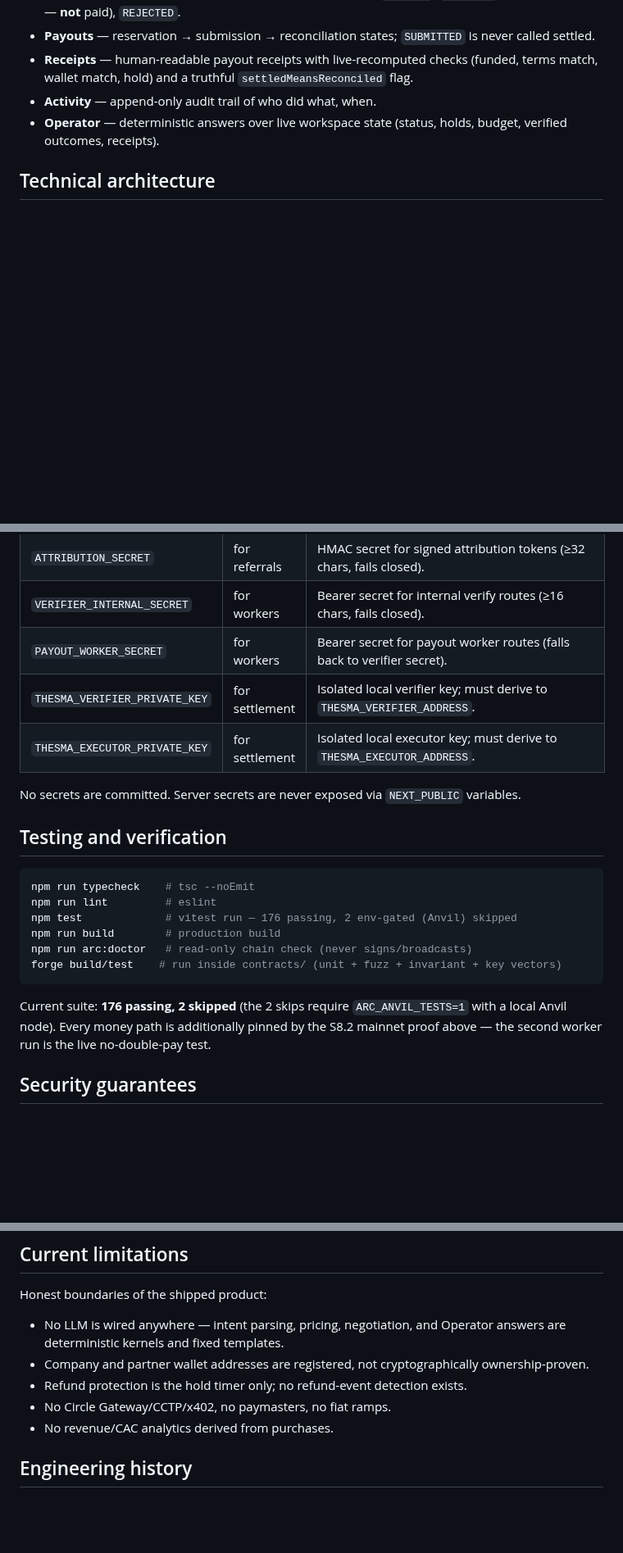
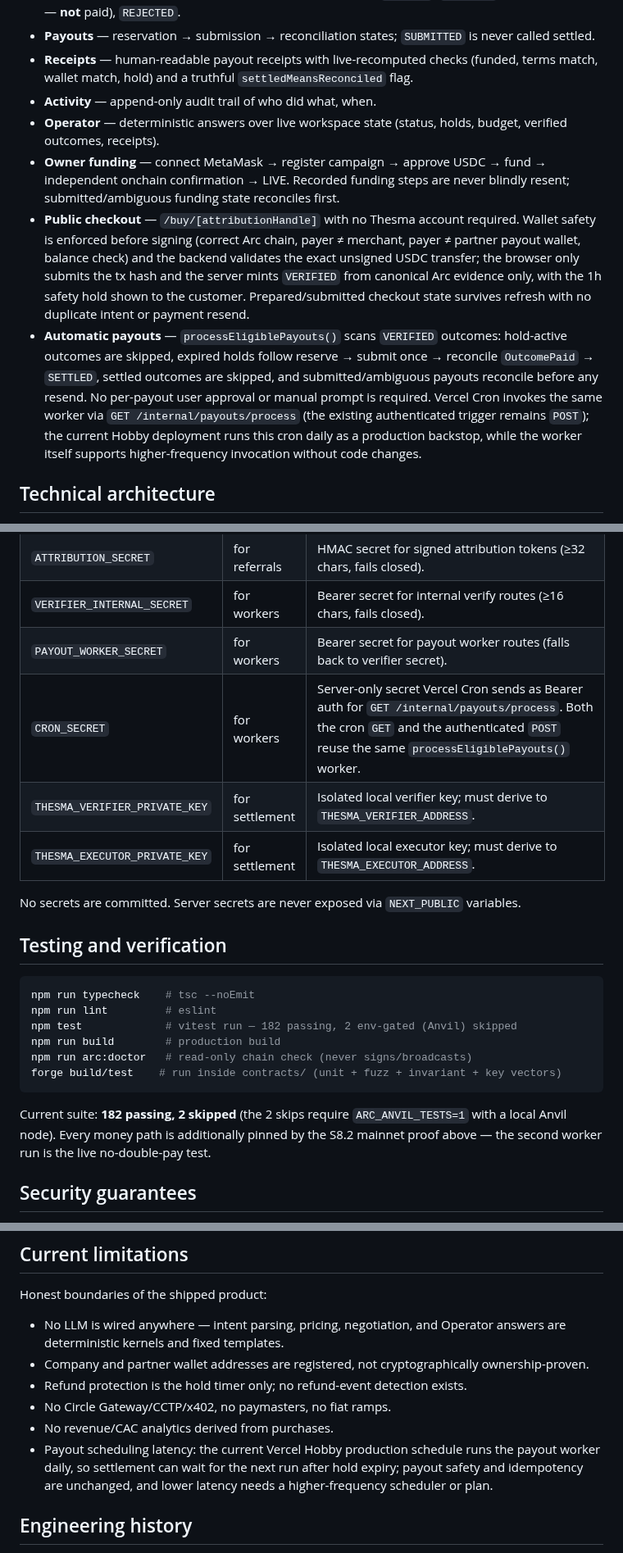
Before and after one commit to kaelah971/thesma, a Markdown page: README.md, 3 parts joined by grey strips. Shown at 82% size. Rendered like a GitHub page; blank space fills up the shorter version.

````diff
--- a/README.md
+++ b/README.md
@@ -134,6 +158,9 @@ The live app gives each workspace:
 - **Receipts** — human-readable payout receipts with live-recomputed checks (funded, terms match, wallet match, hold) and a truthful `settledMeansReconciled` flag.
 - **Activity** — append-only audit trail of who did what, when.
 - **Operator** — deterministic answers over live workspace state (status, holds, budget, verified outcomes, receipts).
+- **Owner funding** — connect MetaMask → register campaign → approve USDC → fund → independent onchain confirmation → LIVE. Recorded funding steps are never blindly resent; submitted/ambiguous funding state reconciles first.
+- **Public checkout** — `/buy/[attributionHandle]` with no Thesma account required. Wallet safety is enforced before signing (correct Arc chain, payer ≠ merchant, payer ≠ partner payout wallet, balance check) and the backend validates the exact unsigned USDC transfer; the browser only submits the tx hash and the server mints `VERIFIED` from canonical Arc evidence only, with the 1h safety hold shown to the customer. Prepared/submitted checkout state survives refresh with no duplicate intent or payment resend.
+- **Automatic payouts** — `processEligiblePayouts()` scans `VERIFIED` outcomes: hold-active outcomes are skipped, expired holds follow reserve → submit once → reconcile `OutcomePaid` → `SETTLED`, settled outcomes are skipped, and submitted/ambiguous payouts reconcile before any resend. No per-payout user approval or manual prompt is required. Vercel Cron invokes the same worker via `GET /internal/payouts/process` (the existing authenticated trigger remains `POST`); the current Hobby deployment runs this cron daily as a production backstop, while the worker itself supports higher-frequency invocation without code changes.
 
 ## Technical architecture
 
@@ -182,6 +209,7 @@ Postgres options: local Postgres, Neon, or Supabase — any works, domain code i
 | `ATTRIBUTION_SECRET` | for referrals | HMAC secret for signed attribution tokens (≥32 chars, fails closed). |
 | `VERIFIER_INTERNAL_SECRET` | for workers | Bearer secret for internal verify routes (≥16 chars, fails closed). |
 | `PAYOUT_WORKER_SECRET` | for workers | Bearer secret for payout worker routes (falls back to verifier secret). |
+| `CRON_SECRET` | for workers | Server-only secret Vercel Cron sends as Bearer auth for `GET /internal/payouts/process`. Both the cron `GET` and the authenticated `POST` reuse the same `processEligiblePayouts()` worker. |
 | `THESMA_VERIFIER_PRIVATE_KEY` | for settlement | Isolated local verifier key; must derive to `THESMA_VERIFIER_ADDRESS`. |
 | `THESMA_EXECUTOR_PRIVATE_KEY` | for settlement | Isolated local executor key; must derive to `THESMA_EXECUTOR_ADDRESS`. |
 
@@ -192,13 +220,13 @@ No secrets are committed. Server secrets are never exposed via `NEXT_PUBLIC` var
 ```bash
 npm run typecheck    # tsc --noEmit
 npm run lint         # eslint
-npm test             # vitest run — 176 passing, 2 env-gated (Anvil) skipped
+npm test             # vitest run — 182 passing, 2 env-gated (Anvil) skipped
 npm run build        # production build
 npm run arc:doctor   # read-only chain check (never signs/broadcasts)
 forge build/test    # run inside contracts/ (unit + fuzz + invariant + key vectors)
 ```
 
-Current suite: **176 passing, 2 skipped** (the 2 skips require `ARC_ANVIL_TESTS=1` with a local Anvil node). Every money path is additionally pinned by the S8.2 mainnet proof above — the second worker run is the live no-double-pay test.
+Current suite: **182 passing, 2 skipped** (the 2 skips require `ARC_ANVIL_TESTS=1` with a local Anvil node). Every money path is additionally pinned by the S8.2 mainnet proof above — the second worker run is the live no-double-pay test.
 
 ## Security guarantees
 
@@ -219,6 +247,7 @@ Honest boundaries of the shipped product:
 - Refund protection is the hold timer only; no refund-event detection exists.
 - No Circle Gateway/CCTP/x402, no paymasters, no fiat ramps.
 - No revenue/CAC analytics derived from purchases.
+- Payout scheduling latency: the current Vercel Hobby production schedule runs the payout worker daily, so settlement can wait for the next run after hold expiry; payout safety and idempotency are unchanged, and lower latency needs a higher-frequency scheduler or plan.
 
 ## Engineering history
 
````
Also changed, not shown: other parts of README.md (+25 -1 lines), docs/readme/proof2-campaign-pre-funding.jpg (added), docs/readme/proof2-overview-pre-funding.jpg (added).
